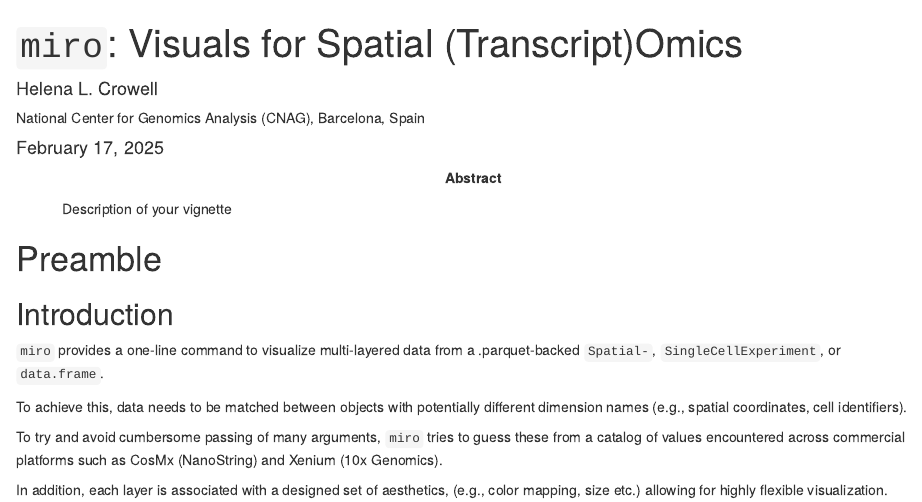
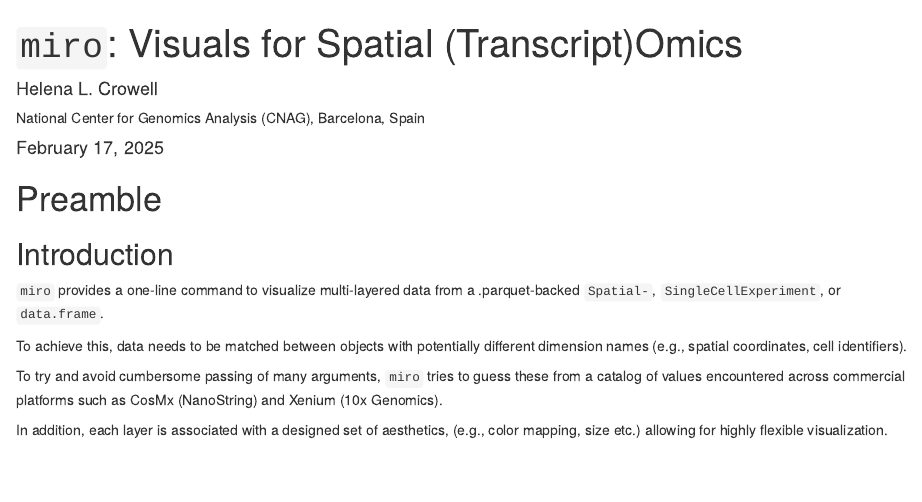
Before and after one commit to HelenaLC/miro, an R Markdown document (vignettes/miro.Rmd): the page in a window 1100 px wide, from its top. Rendered offline with R 4.5, knitr and Pandoc, with nearby package versions; drawn as R Markdown's standard HTML page in place of the format the file asks for; some code elsewhere in the file could not run offline.

Commit message:
update demo html

```diff
--- a/vignettes/miro.Rmd
+++ b/vignettes/miro.Rmd
@@ -8,8 +8,6 @@ output:
     toc: true
     toc_depth: 2
     toc_float: true
-abstract: |
-  Description of your vignette
 vignette: |
   %\VignetteIndexEntry{miro}
   %\VignetteEngine{knitr::rmarkdown}
```
